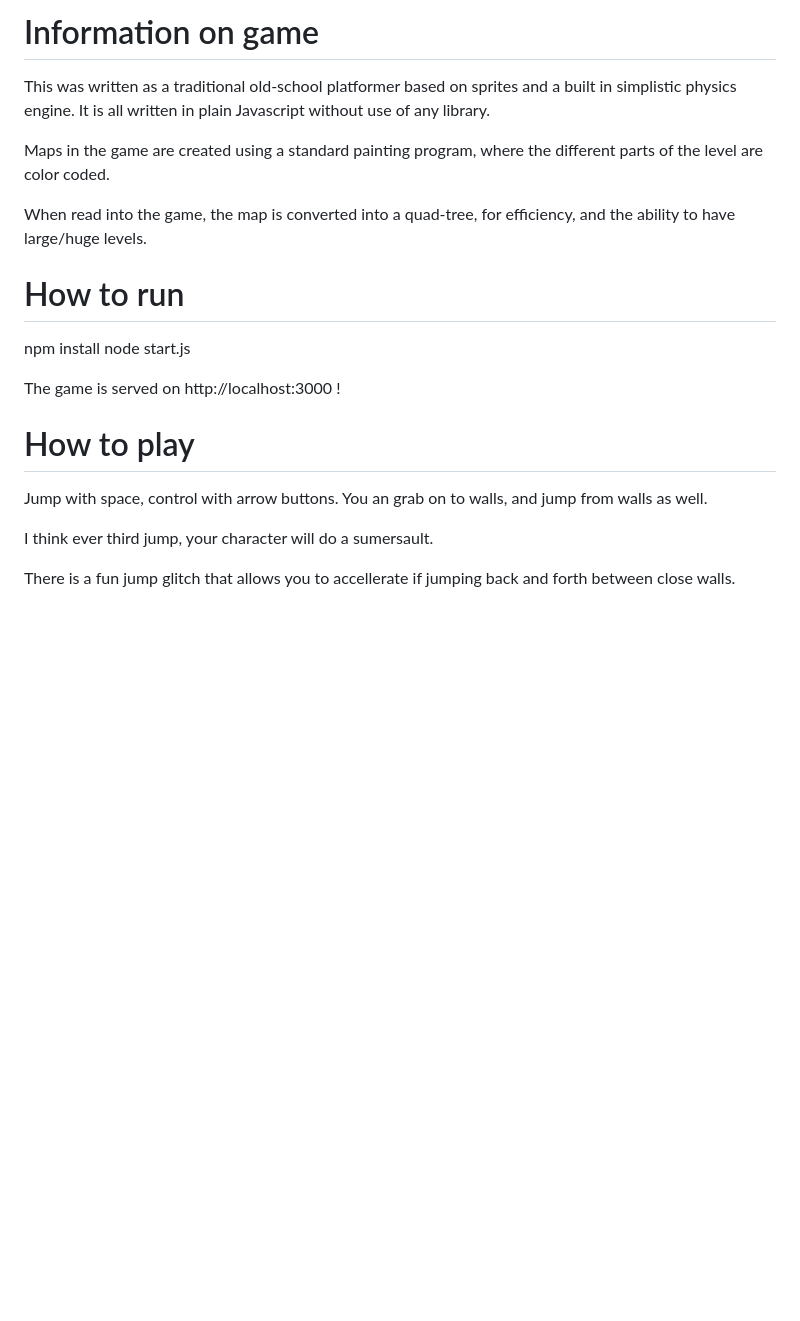
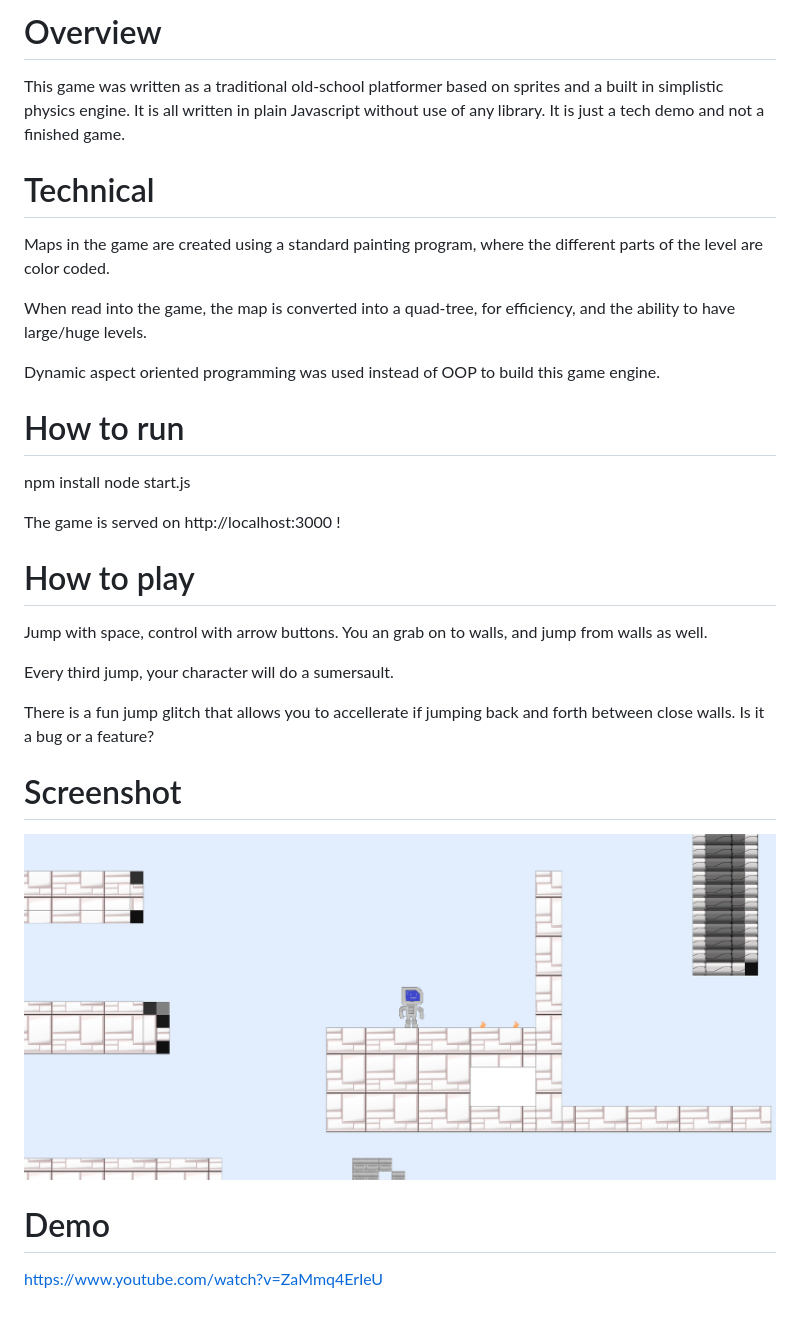
Before and after one commit to erobwen/spaceman, a Markdown page: README.md, the part around the change. GitHub-like rendering; pictures changed too: screenshot.png (added); blank space fills up the shorter version.

Commit message:
Readme + screenshot

```diff
--- a/README.md
+++ b/README.md
@@ -1,10 +1,16 @@
-# Information on game
+# Overview
 
-This was written as a traditional old-school platformer based on sprites and a built in simplistic physics engine. It is all written in plain Javascript without use of any library.
+This game was written as a traditional old-school platformer based on sprites and a built in simplistic physics engine. It is all written in plain Javascript without use of any library. It is just a tech demo and not a finished game.
+
+
+# Technical
 
 Maps in the game are created using a standard painting program, where the different parts of the level are color coded.
 
 When read into the game, the map is converted into a quad-tree, for efficiency, and the ability to have large/huge levels.
+
+Dynamic aspect oriented programming was used instead of OOP to build this game engine.
+
 
 # How to run
 
@@ -18,6 +24,16 @@ The game is served on http://localhost:3000 !
 
 Jump with space, control with arrow buttons. You an grab on to walls, and jump from walls as well.
 
-I think ever third jump, your character will do a sumersault.
+Every third jump, your character will do a sumersault.
 
-There is a fun jump glitch that allows you to accellerate if jumping back and forth between close walls.
+There is a fun jump glitch that allows you to accellerate if jumping back and forth between close walls. Is it a bug or a feature?
+
+
+# Screenshot
+
+![Alt text](/screenshot.png?raw=true "Screenshot")
+
+
+# Demo
+
+https://www.youtube.com/watch?v=ZaMmq4ErIeU
```
Also changed, not shown: 3 other files.
